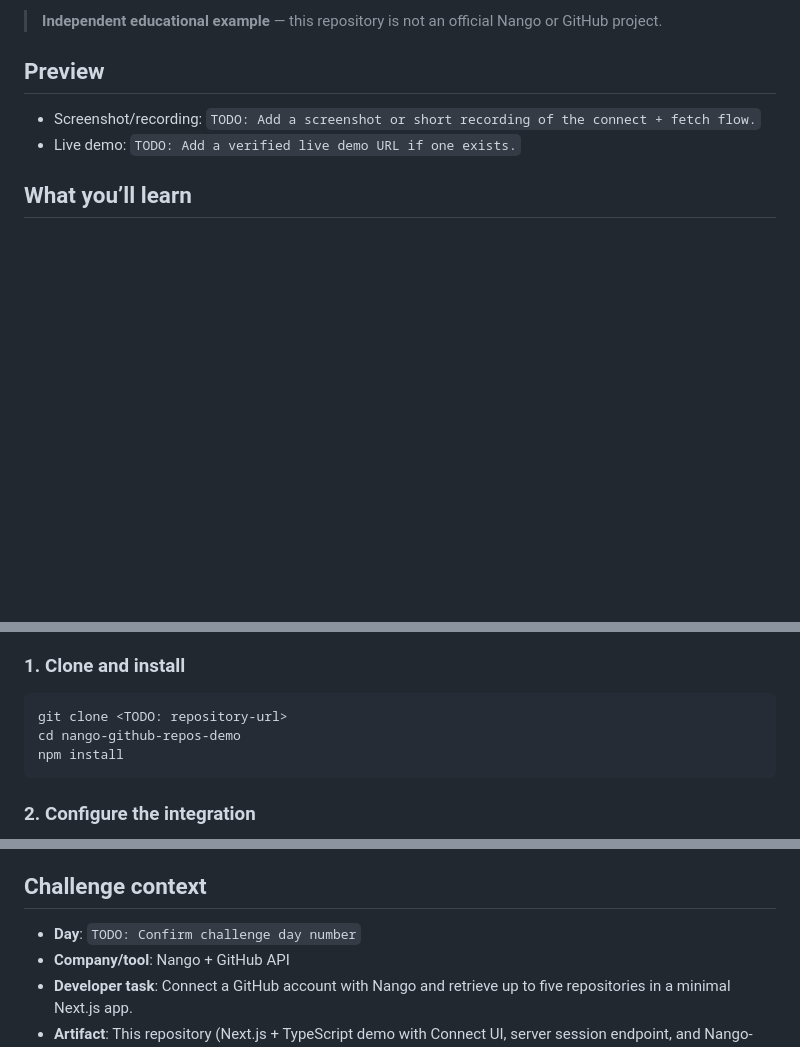
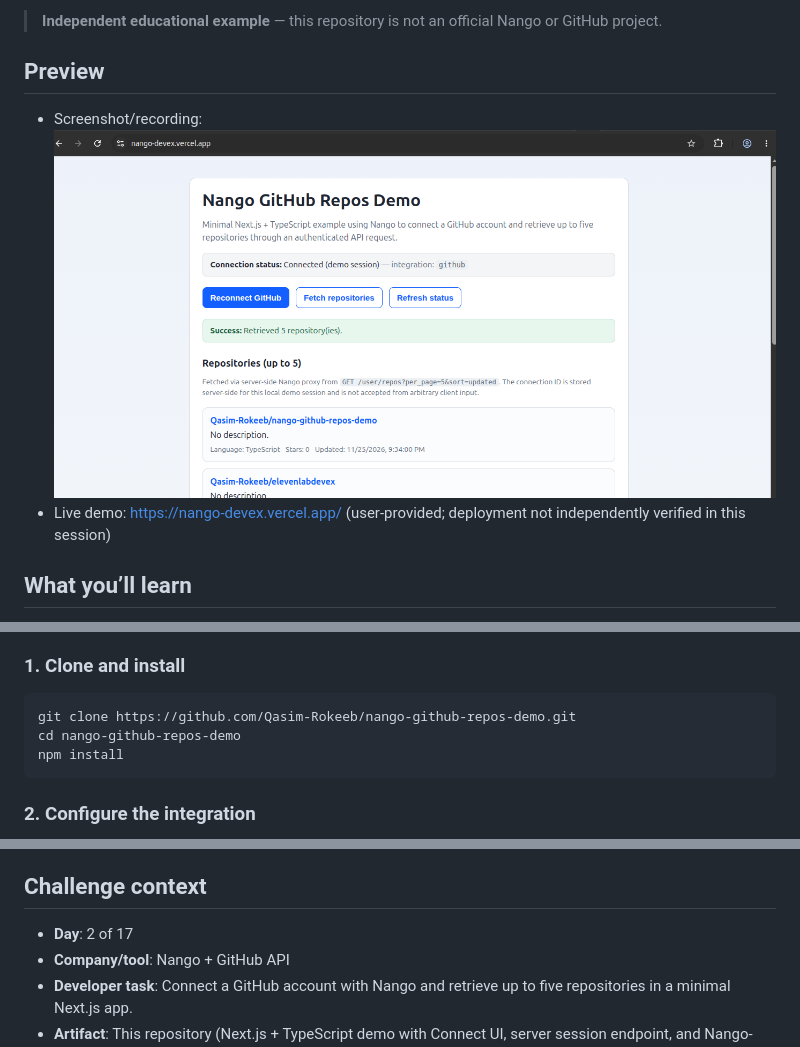
Before and after one commit to Qasim-Rokeeb/nango-github-repos-demo, a Markdown page: README.md, 3 parts joined by grey strips. Rendered like a GitHub page; pictures changed too: docs/preview.png (added); blank space fills up the shorter version.

Commit message:
added preview

````diff
--- a/README.md
+++ b/README.md
@@ -6,8 +6,8 @@ This is a minimal Next.js + TypeScript example that shows how to use [Nango](htt
 
 ## Preview
 
-- Screenshot/recording: `TODO: Add a screenshot or short recording of the connect + fetch flow.`
-- Live demo: `TODO: Add a verified live demo URL if one exists.`
+- Screenshot/recording: ![Nango GitHub repos demo showing connected status and fetched repositories](docs/preview.png)
+- Live demo: [https://nango-devex.vercel.app/](https://nango-devex.vercel.app/) (user-provided; deployment not independently verified in this session)
 
 ## What you’ll learn
 
@@ -43,7 +43,7 @@ This is a minimal Next.js + TypeScript example that shows how to use [Nango](htt
 ### 1. Clone and install
 
 ```bash
-git clone <TODO: repository-url>
+git clone https://github.com/Qasim-Rokeeb/nango-github-repos-demo.git
 cd nango-github-repos-demo
 npm install
 ```
@@ -231,7 +231,7 @@ If deploying, you would need to:
 
 ## Challenge context
 
-- **Day**: `TODO: Confirm challenge day number`
+- **Day**: 2 of 17
 - **Company/tool**: Nango + GitHub API
 - **Developer task**: Connect a GitHub account with Nango and retrieve up to five repositories in a minimal Next.js app.
 - **Artifact**: This repository (Next.js + TypeScript demo with Connect UI, server session endpoint, and Nango-proxied GitHub repo fetch).
````
